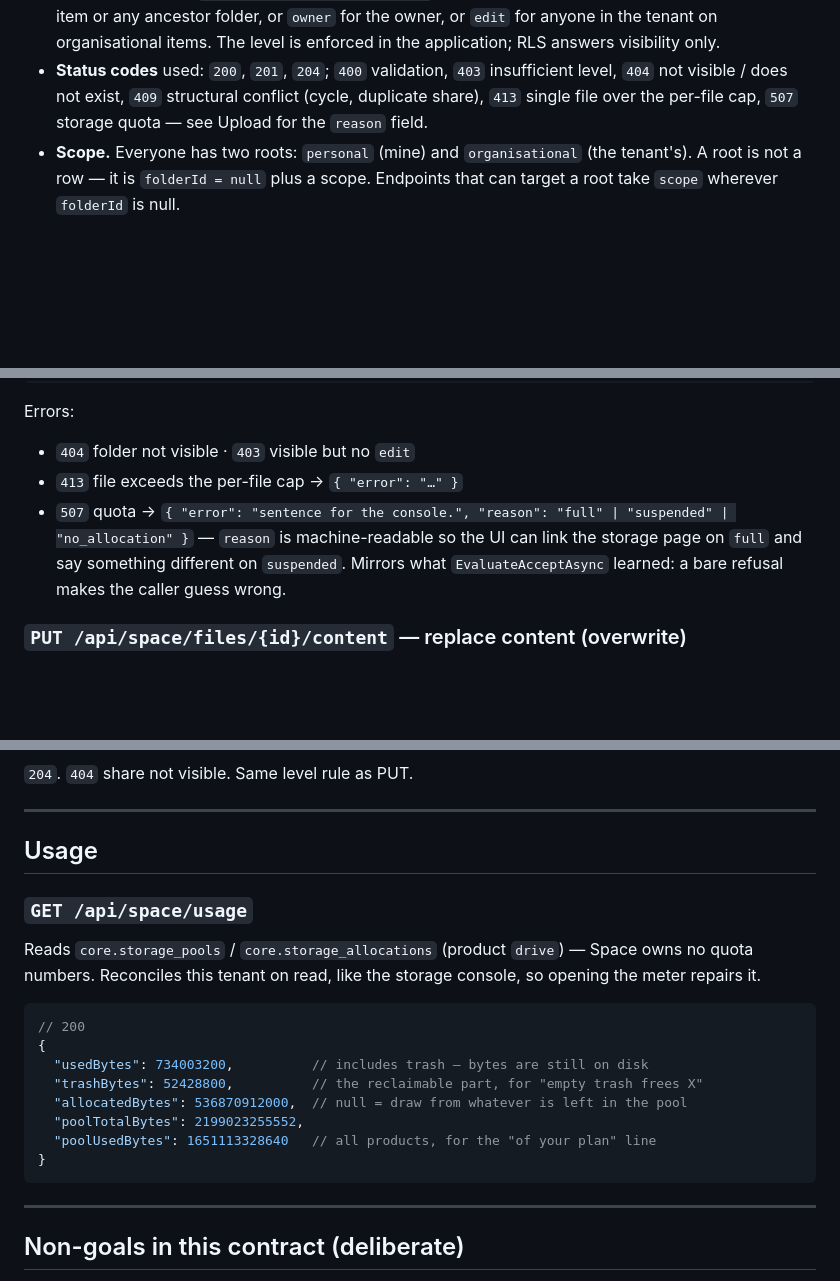
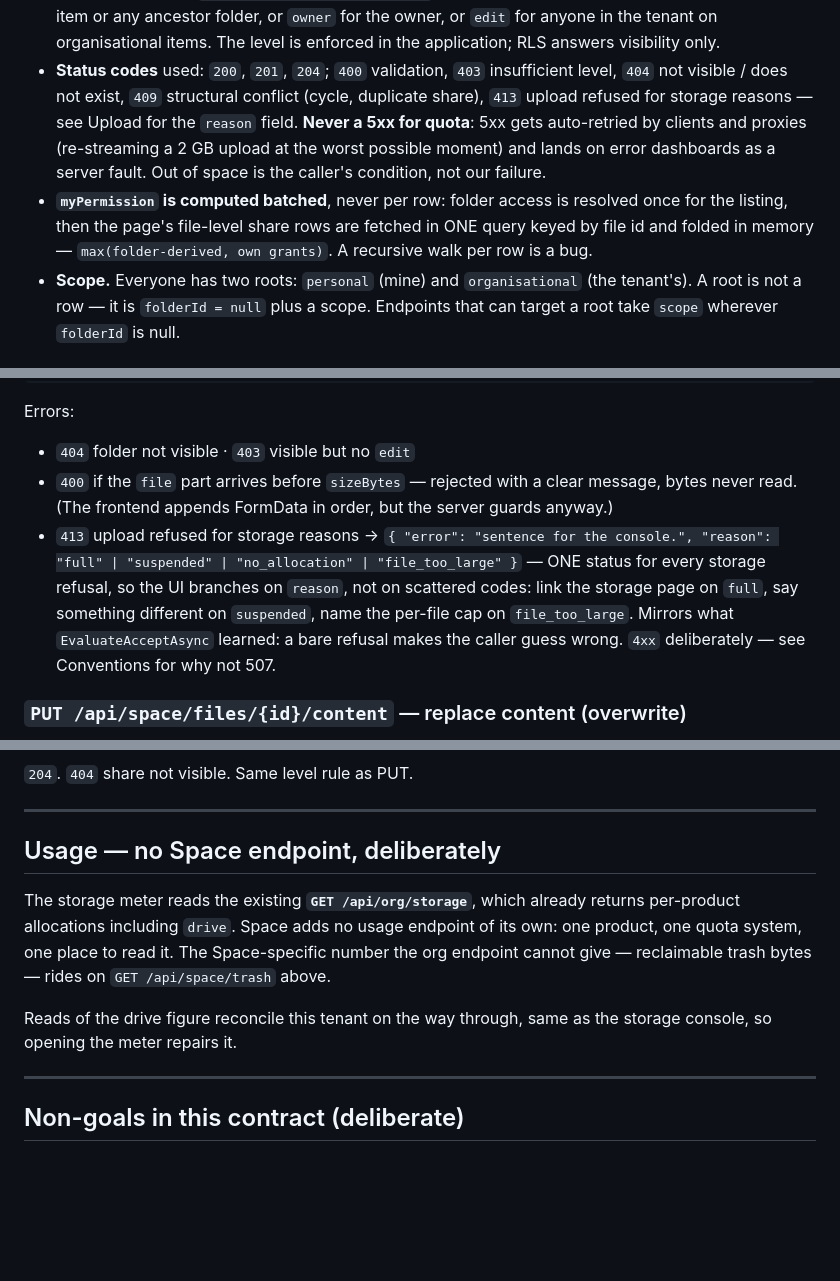
Before and after one commit to amittechvein/tatvaos, a Markdown page: docs/SPACE_API.md, 3 parts joined by grey strips. Rendered like a GitHub page; blank space fills up the shorter version.

Commit message:
space: contract v1.1 - review amendments

````diff
--- a/docs/SPACE_API.md
+++ b/docs/SPACE_API.md
@@ -23,8 +28,15 @@ Written against migration `25-space-schema.sql`, branch `feature/space-schema`.
   is enforced in the application; RLS answers visibility only.
 - **Status codes** used: `200`, `201`, `204`; `400` validation, `403`
   insufficient level, `404` not visible / does not exist, `409` structural
-  conflict (cycle, duplicate share), `413` single file over the per-file cap,
-  `507` storage quota — see Upload for the `reason` field.
+  conflict (cycle, duplicate share), `413` upload refused for storage
+  reasons — see Upload for the `reason` field. **Never a 5xx for quota**:
+  5xx gets auto-retried by clients and proxies (re-streaming a 2 GB upload
+  at the worst possible moment) and lands on error dashboards as a server
+  fault. Out of space is the caller's condition, not our failure.
+- **`myPermission` is computed batched**, never per row: folder access is
+  resolved once for the listing, then the page's file-level share rows are
+  fetched in ONE query keyed by file id and folded in memory —
+  `max(folder-derived, own grants)`. A recursive walk per row is a bug.
 - **Scope.** Everyone has two roots: `personal` (mine) and `organisational`
   (the tenant's). A root is not a row — it is `folderId = null` plus a scope.
   Endpoints that can target a root take `scope` wherever `folderId` is null.
@@ -162,11 +175,16 @@ FileDto
 
 Errors:
 - `404` folder not visible · `403` visible but no `edit`
-- `413` file exceeds the per-file cap → `{ "error": "…" }`
-- `507` quota → `{ "error": "sentence for the console.", "reason": "full" | "suspended" | "no_allocation" }`
-  — `reason` is machine-readable so the UI can link the storage page on
-  `full` and say something different on `suspended`. Mirrors what
-  `EvaluateAcceptAsync` learned: a bare refusal makes the caller guess wrong.
+- `400` if the `file` part arrives before `sizeBytes` — rejected with a clear
+  message, bytes never read. (The frontend appends FormData in order, but the
+  server guards anyway.)
+- `413` upload refused for storage reasons →
+  `{ "error": "sentence for the console.", "reason": "full" | "suspended" | "no_allocation" | "file_too_large" }`
+  — ONE status for every storage refusal, so the UI branches on `reason`, not
+  on scattered codes: link the storage page on `full`, say something
+  different on `suspended`, name the per-file cap on `file_too_large`.
+  Mirrors what `EvaluateAcceptAsync` learned: a bare refusal makes the
+  caller guess wrong. `4xx` deliberately — see Conventions for why not 507.
 
 ### `PUT /api/space/files/{id}/content` — replace content (overwrite)
 
@@ -279,24 +303,16 @@ on purpose); `403` level.
 
 ---
 
-## Usage
+## Usage — no Space endpoint, deliberately
 
-### `GET /api/space/usage`
+The storage meter reads the existing **`GET /api/org/storage`**, which
+already returns per-product allocations including `drive`. Space adds no
+usage endpoint of its own: one product, one quota system, one place to read
+it. The Space-specific number the org endpoint cannot give — reclaimable
+trash bytes — rides on `GET /api/space/trash` above.
 
-Reads `core.storage_pools` / `core.storage_allocations` (product `drive`) —
-Space owns no quota numbers. Reconciles this tenant on read, like the storage
-console, so opening the meter repairs it.
-
-```jsonc
-// 200
-{
-  "usedBytes": 734003200,          // includes trash — bytes are still on disk
-  "trashBytes": 52428800,          // the reclaimable part, for "empty trash frees X"
-  "allocatedBytes": 536870912000,  // null = draw from whatever is left in the pool
-  "poolTotalBytes": 2199023255552,
-  "poolUsedBytes": 1651113328640   // all products, for the "of your plan" line
-}
-```
+Reads of the drive figure reconcile this tenant on the way through, same as
+the storage console, so opening the meter repairs it.
 
 ---
 
````
Also changed, not shown: other parts of docs/SPACE_API.md (+15 -3 lines).
